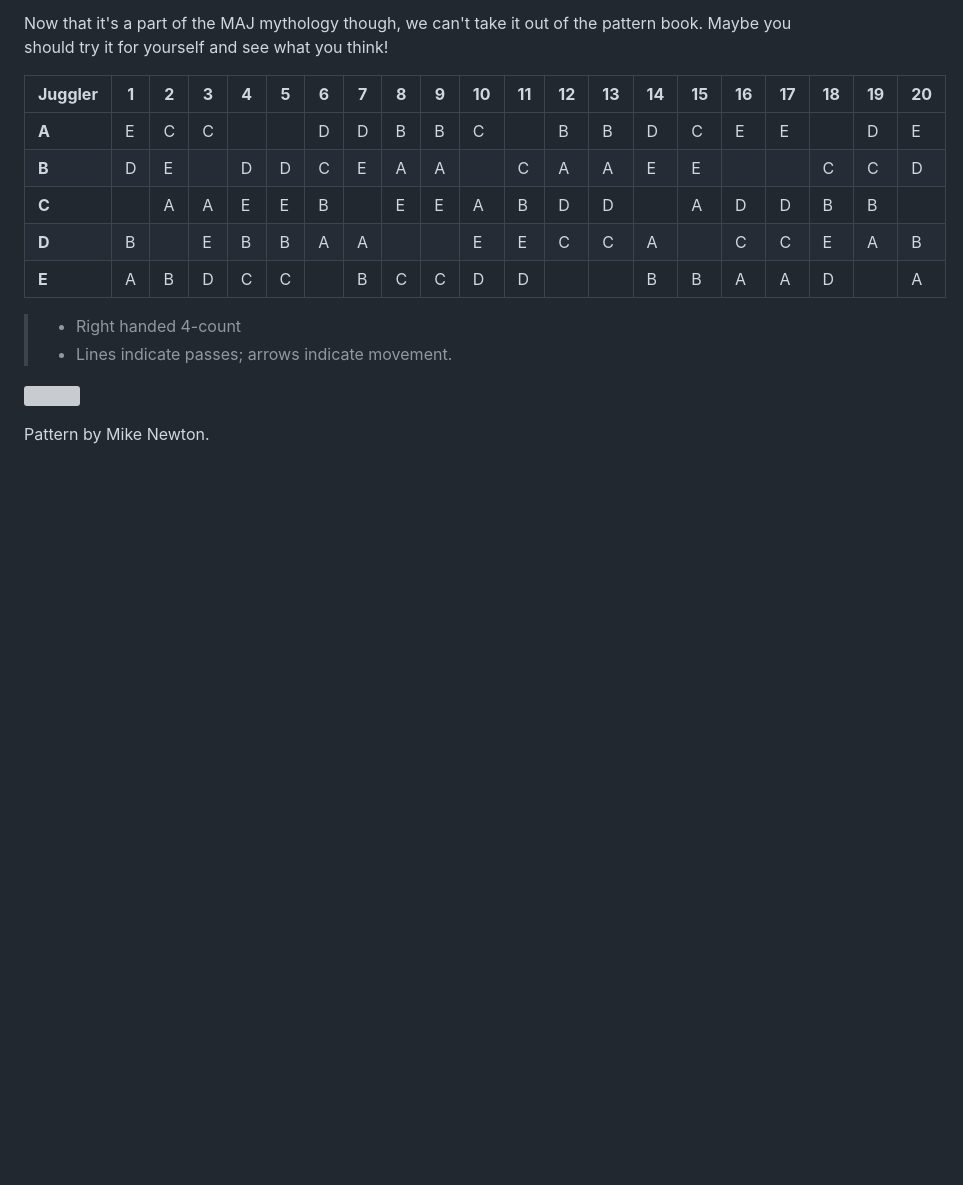
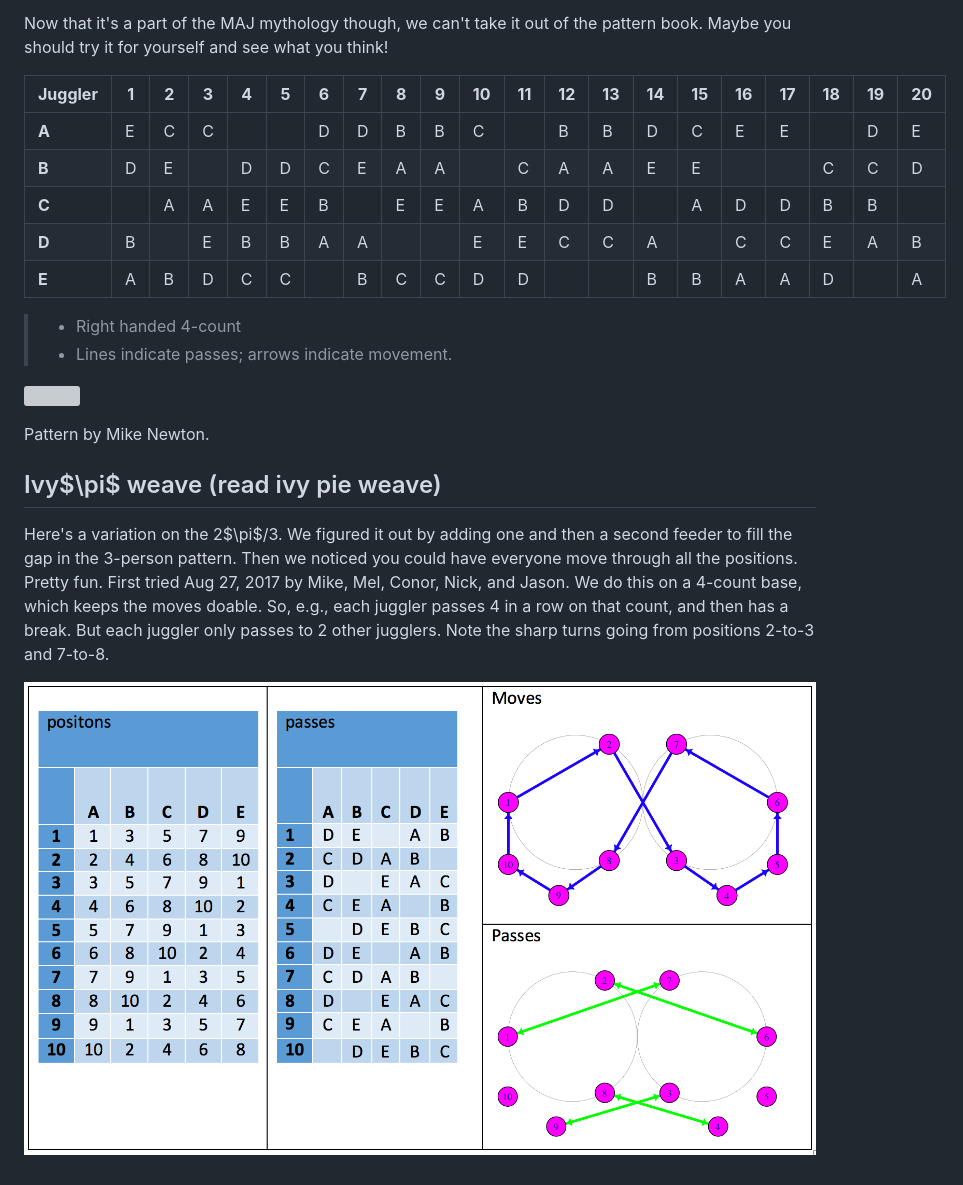
Before and after one commit to madjugglers/pattern-book, a Markdown page: 04_five_person_patterns.md, the part around the change. Rendered like a GitHub page; pictures changed too: media/ivypi.png (added); blank space fills up the shorter version; grey boxes are pictures that could not be loaded.

Commit message:
ivypi

```diff
--- a/04_five_person_patterns.md
+++ b/04_five_person_patterns.md
@@ -1006,3 +1006,16 @@ pattern book. Maybe you should try it for yourself and see what you think!
 ![](./media/image64.png)
 
 Pattern by Mike Newton.
+
+## Ivy$\pi$ weave (read ivy pie weave)
+
+Here's a variation on the 2$\pi$/3.  We figured it out by adding one and then
+a second feeder to fill the gap in the 3-person pattern.  Then we noticed
+you could have everyone move through all the positions.   Pretty fun.
+First tried Aug 27, 2017 by Mike, Mel, Conor, Nick, and Jason.
+We do this on a 4-count base, which keeps the moves doable.  So, e.g., each
+juggler passes 4 in a row on that count, and then has a break.  But each
+juggler only passes to 2 other jugglers. Note the sharp turns going
+from positions 2-to-3 and 7-to-8.
+
+![](./media/ivypi.png)
```
Also changed, not shown: media/ivypi-pass.jpg (added), media/ivypi.jpg (added), 4 other files.
